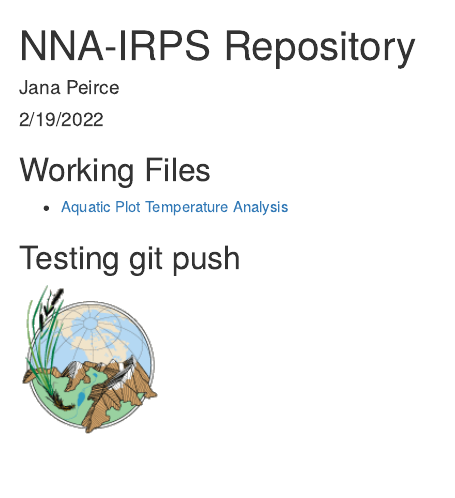
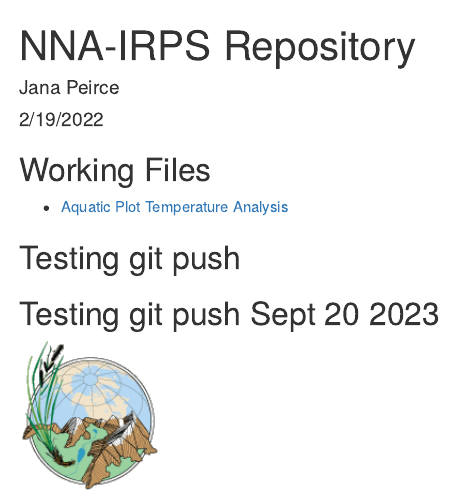
Before and after one commit to jlpeirce/nna-irps, an R Markdown document (index.Rmd): the page in a window 1100 px wide, from its top. Rendered offline with R 4.5, knitr and Pandoc, with nearby package versions.

Commit message:
added a test line

```diff
--- a/index.Rmd
+++ b/index.Rmd
@@ -13,5 +13,6 @@ knitr::opts_chunk$set(echo = TRUE)
 - [Aquatic Plot Temperature Analysis](iButtons/Rmd/iButtons-aquatic-veg-NIRPO-JS-2021.html)
 
 ## Testing git push
+## Testing git push Sept 20 2023
 
 ![](images/agcLogo132x141.png)
```
